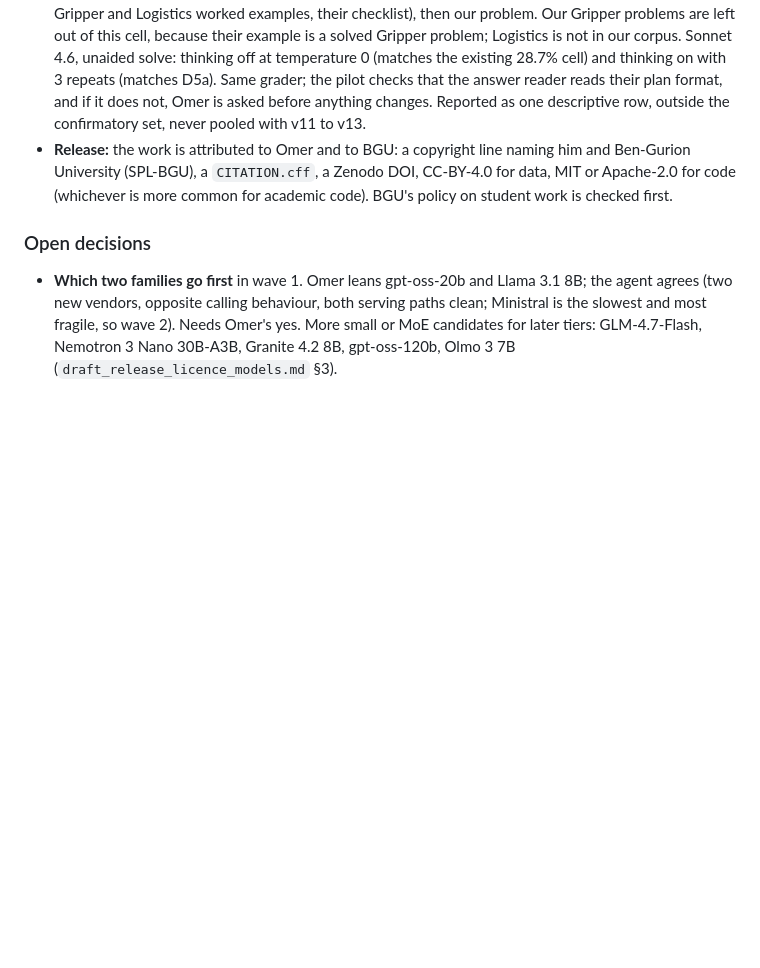
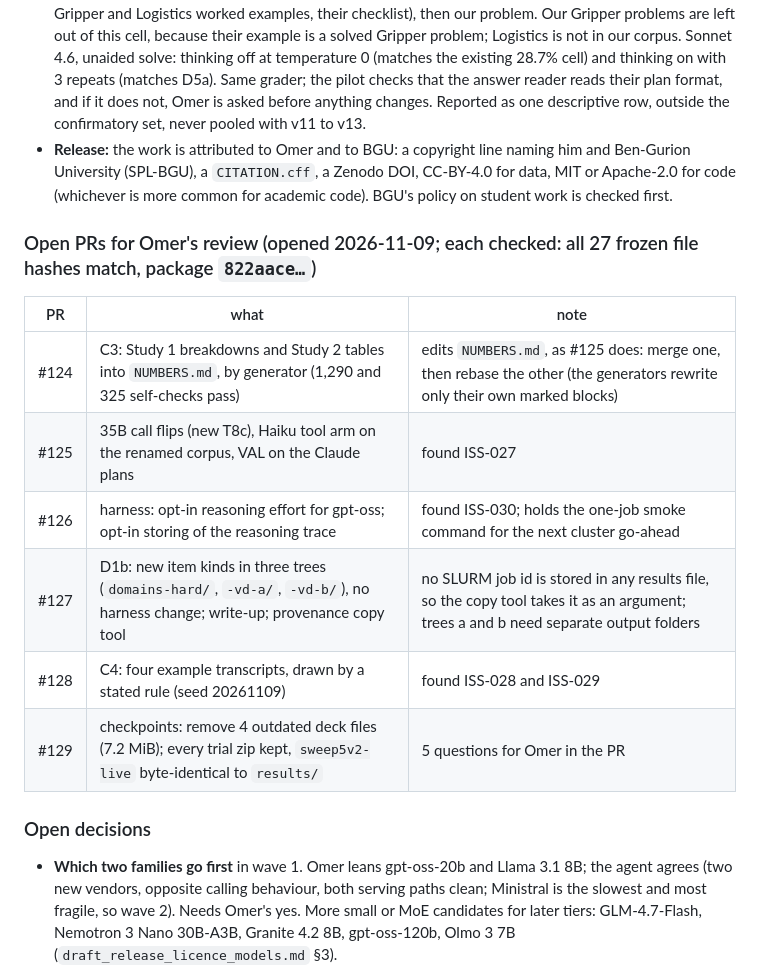
Before and after one commit to SPL-BGU/pddl-copilot-experiments, a Markdown page: development/STATUS.md, the part around the change. Rendered like a GitHub page; blank space fills up the shorter version.

```diff
--- a/development/STATUS.md
+++ b/development/STATUS.md
@@ -177,6 +177,17 @@ ISS-013.
   or Apache-2.0 for code (whichever is more common for academic code). BGU's policy on
   student work is checked first.
 
+### Open PRs for Omer's review (opened 2026-11-09; each checked: all 27 frozen file hashes match, package `822aace…`)
+
+| PR | what | note |
+|---|---|---|
+| #124 | C3: Study 1 breakdowns and Study 2 tables into `NUMBERS.md`, by generator (1,290 and 325 self-checks pass) | edits `NUMBERS.md`, as #125 does: merge one, then rebase the other (the generators rewrite only their own marked blocks) |
+| #125 | 35B call flips (new T8c), Haiku tool arm on the renamed corpus, VAL on the Claude plans | found ISS-027 |
+| #126 | harness: opt-in reasoning effort for gpt-oss; opt-in storing of the reasoning trace | found ISS-030; holds the one-job smoke command for the next cluster go-ahead |
+| #127 | D1b: new item kinds in three trees (`domains-hard/`, `-vd-a/`, `-vd-b/`), no harness change; write-up; provenance copy tool | no SLURM job id is stored in any results file, so the copy tool takes it as an argument; trees a and b need separate output folders |
+| #128 | C4: four example transcripts, drawn by a stated rule (seed 20261109) | found ISS-028 and ISS-029 |
+| #129 | checkpoints: remove 4 outdated deck files (7.2 MiB); every trial zip kept, `sweep5v2-live` byte-identical to `results/` | 5 questions for Omer in the PR |
+
 ### Open decisions
 
 - **Which two families go first** in wave 1. Omer leans gpt-oss-20b and Llama 3.1 8B; the
```
Also changed, not shown: development/OPEN_ISSUES.md (+22 -1 lines).
